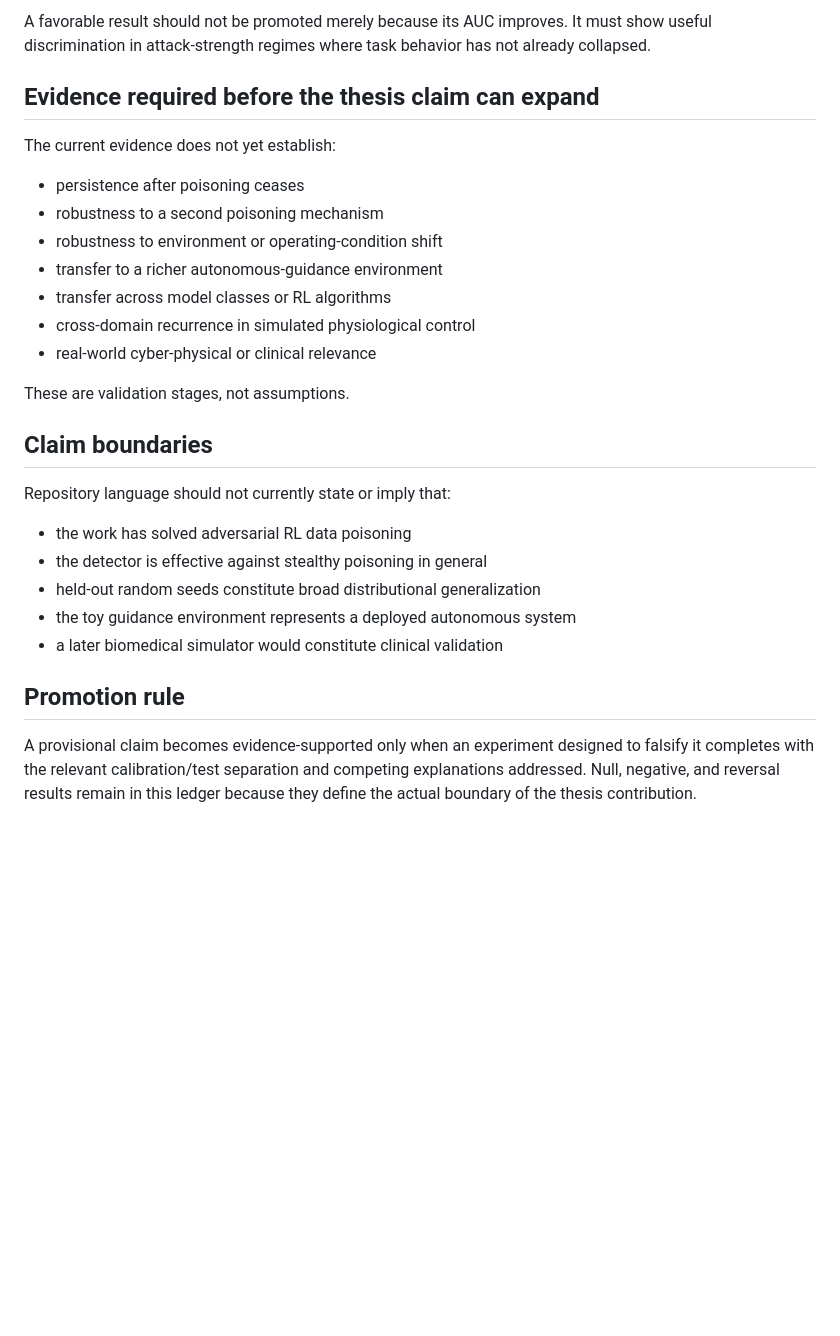
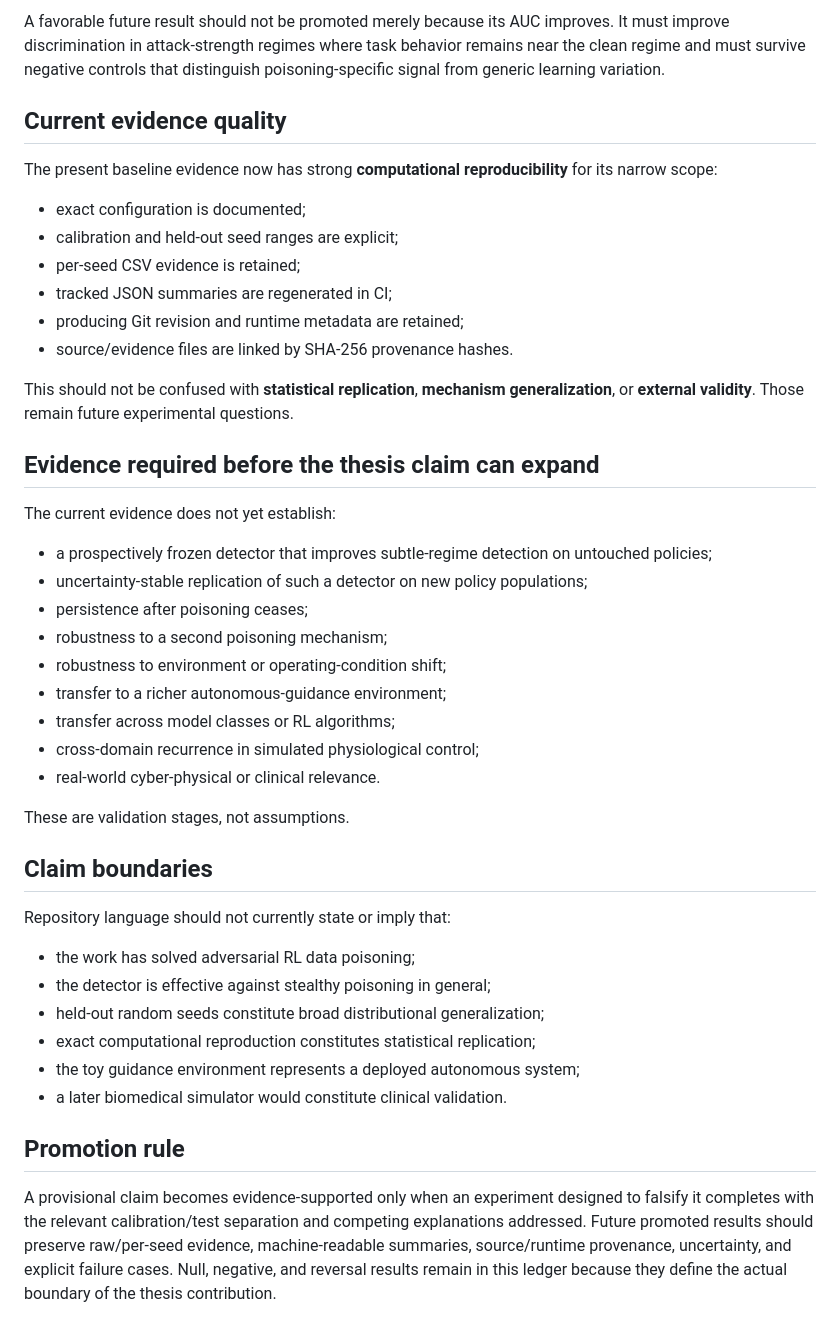
Before and after one commit to JosiahChristian/Adversarial-RL-Data-Poisoning, a Markdown page: research/evidence_ledger.md, the part around one of its changes. Rendered like a GitHub page; blank space fills up the shorter version.

```diff
--- a/research/evidence_ledger.md
+++ b/research/evidence_ledger.md
@@ -39,17 +49,32 @@ This is the appropriate near-term target because E2 shows that simply detecting
 
-A favorable result should not be promoted merely because its AUC improves. It must show useful discrimination in attack-strength regimes where task behavior has not already collapsed.
+A favorable future result should not be promoted merely because its AUC improves. It must improve discrimination in attack-strength regimes where task behavior remains near the clean regime and must survive negative controls that distinguish poisoning-specific signal from generic learning variation.
+
+## Current evidence quality
+
+The present baseline evidence now has strong **computational reproducibility** for its narrow scope:
+
+- exact configuration is documented;
+- calibration and held-out seed ranges are explicit;
+- per-seed CSV evidence is retained;
+- tracked JSON summaries are regenerated in CI;
+- producing Git revision and runtime metadata are retained;
+- source/evidence files are linked by SHA-256 provenance hashes.
+
+This should not be confused with **statistical replication**, **mechanism generalization**, or **external validity**. Those remain future experimental questions.
 
 ## Evidence required before the thesis claim can expand
 
 The current evidence does not yet establish:
 
-- persistence after poisoning ceases
-- robustness to a second poisoning mechanism
-- robustness to environment or operating-condition shift
-- transfer to a richer autonomous-guidance environment
-- transfer across model classes or RL algorithms
-- cross-domain recurrence in simulated physiological control
-- real-world cyber-physical or clinical relevance
+- a prospectively frozen detector that improves subtle-regime detection on untouched policies;
+- uncertainty-stable replication of such a detector on new policy populations;
+- persistence after poisoning ceases;
+- robustness to a second poisoning mechanism;
+- robustness to environment or operating-condition shift;
+- transfer to a richer autonomous-guidance environment;
+- transfer across model classes or RL algorithms;
+- cross-domain recurrence in simulated physiological control;
+- real-world cyber-physical or clinical relevance.
 
 These are validation stages, not assumptions.
 
@@ -57,12 +82,13 @@ These are validation stages, not assumptions.
 
 Repository language should not currently state or imply that:
 
-- the work has solved adversarial RL data poisoning
-- the detector is effective against stealthy poisoning in general
-- held-out random seeds constitute broad distributional generalization
-- the toy guidance environment represents a deployed autonomous system
-- a later biomedical simulator would constitute clinical validation
+- the work has solved adversarial RL data poisoning;
+- the detector is effective against stealthy poisoning in general;
+- held-out random seeds constitute broad distributional generalization;
+- exact computational reproduction constitutes statistical replication;
+- the toy guidance environment represents a deployed autonomous system;
+- a later biomedical simulator would constitute clinical validation.
 
 ## Promotion rule
 
-A provisional claim becomes evidence-supported only when an experiment designed to falsify it completes with the relevant calibration/test separation and competing explanations addressed. Null, negative, and reversal results remain in this ledger because they define the actual boundary of the thesis contribution.
+A provisional claim becomes evidence-supported only when an experiment designed to falsify it completes with the relevant calibration/test separation and competing explanations addressed. Future promoted results should preserve raw/per-seed evidence, machine-readable summaries, source/runtime provenance, uncertainty, and explicit failure cases. Null, negative, and reversal results remain in this ledger because they define the actual boundary of the thesis contribution.
```
Also changed, not shown: other parts of research/evidence_ledger.md (+20 -10 lines).
